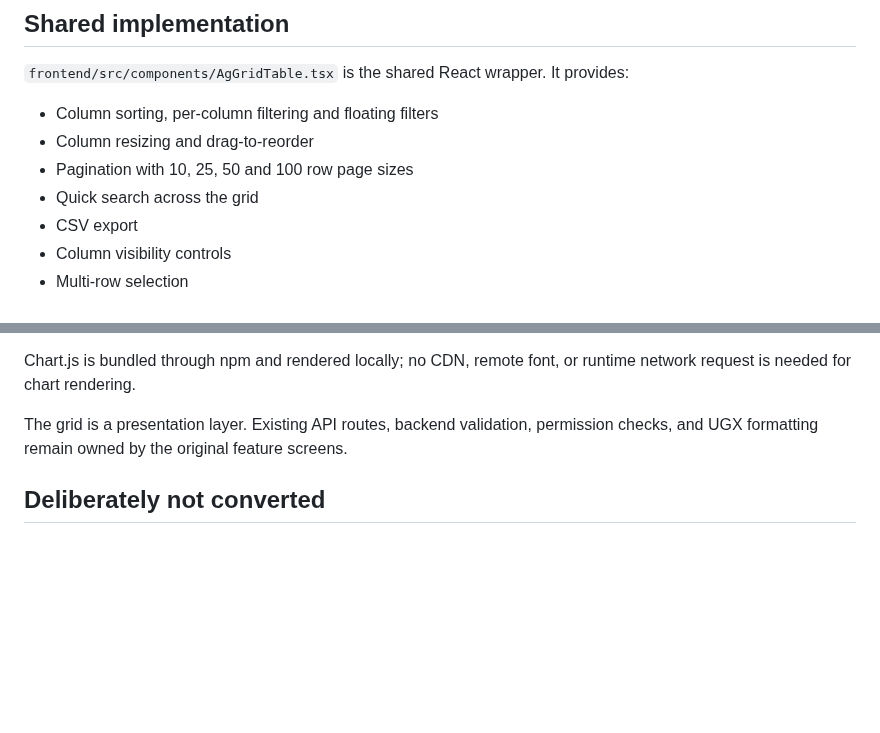
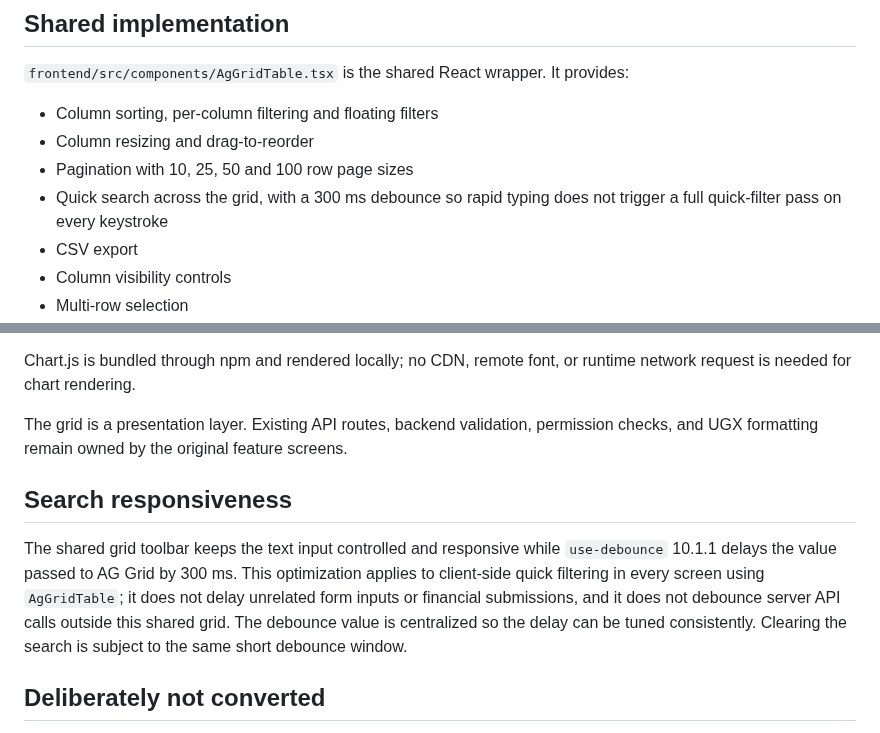
Before and after one commit to Quranhub1/School-Management-Information-System, a Markdown page: docs/AG-GRID-MIGRATION.md, 2 parts joined by grey strips. Rendered like a GitHub page; blank space fills up the shorter version.

Commit message:
docs(grid): document debounced search behavior

```diff
--- a/docs/AG-GRID-MIGRATION.md
+++ b/docs/AG-GRID-MIGRATION.md
@@ -16,7 +16,7 @@ AG Grid Community is MIT-licensed. This implementation does not import Enterpris
 - Column sorting, per-column filtering and floating filters
 - Column resizing and drag-to-reorder
 - Pagination with 10, 25, 50 and 100 row page sizes
-- Quick search across the grid
+- Quick search across the grid, with a 300 ms debounce so rapid typing does not trigger a full quick-filter pass on every keystroke
 - CSV export
 - Column visibility controls
 - Multi-row selection
@@ -41,6 +41,10 @@ Chart.js is bundled through npm and rendered locally; no CDN, remote font, or ru
 
 The grid is a presentation layer. Existing API routes, backend validation, permission checks, and UGX formatting remain owned by the original feature screens.
 
+## Search responsiveness
+
+The shared grid toolbar keeps the text input controlled and responsive while `use-debounce` 10.1.1 delays the value passed to AG Grid by 300 ms. This optimization applies to client-side quick filtering in every screen using `AgGridTable`; it does not delay unrelated form inputs or financial submissions, and it does not debounce server API calls outside this shared grid. The debounce value is centralized so the delay can be tuned consistently. Clearing the search is subject to the same short debounce window.
+
 ## Deliberately not converted
 
 This is not a blanket replacement of every HTML table. Keep semantic tables for admission-form layouts, education-history forms, timetable matrices, receipts/print documents, report-card layouts, and other fixed document structures. Additional operational lists should be migrated incrementally after their row actions and permission rules are mapped.
```
